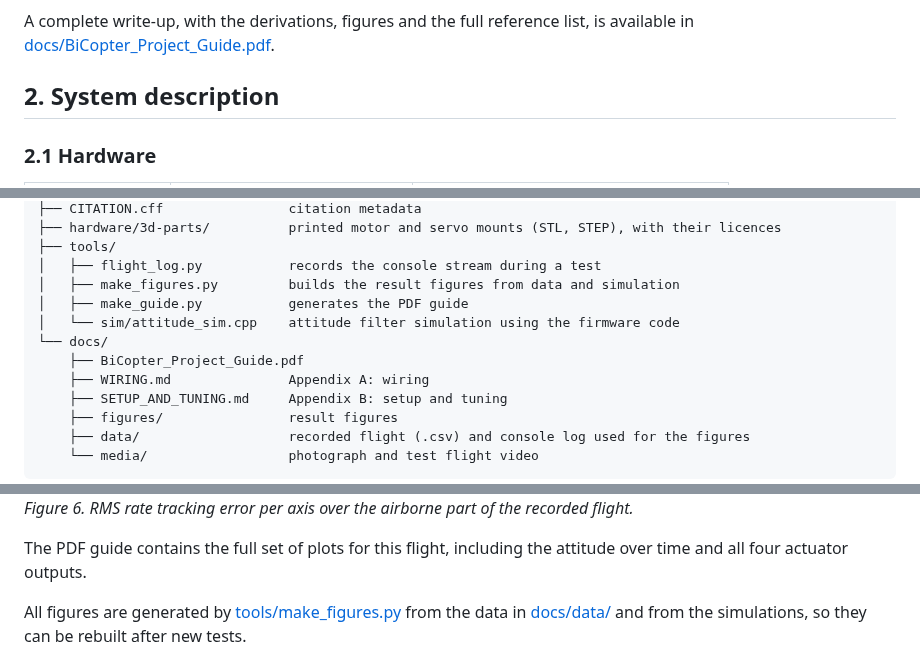
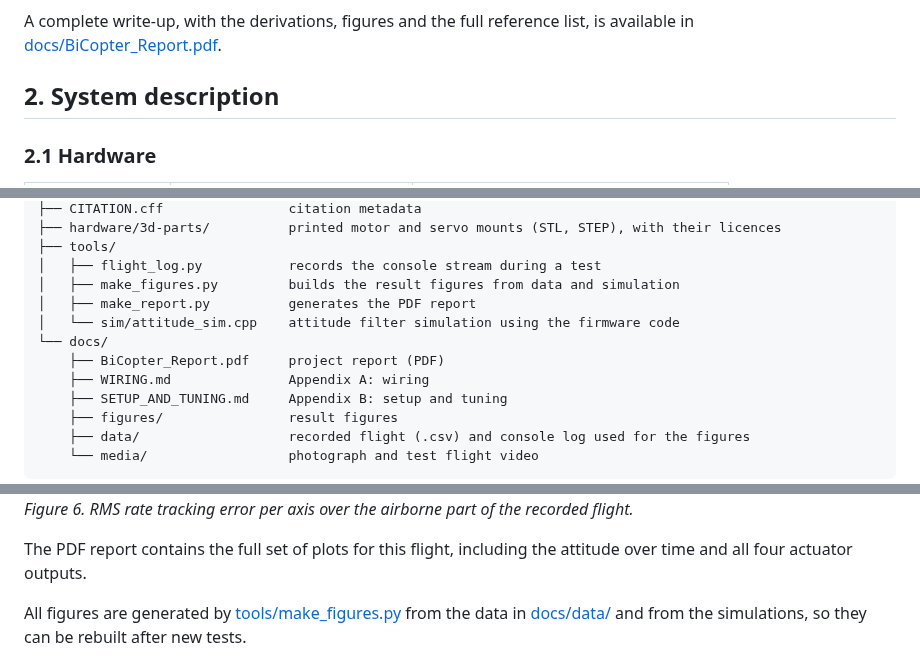
Before and after one commit to mohammedabdelsaboor/BI-Copter-Flight-controller, a Markdown page: README.md, 3 parts joined by grey strips. Rendered like a GitHub page.

```diff
--- a/README.md
+++ b/README.md
@@ -32,7 +32,7 @@ The goals of this work were modest and practical:
 3. firmware measures that reduce it, and an honest account of what remains a mechanical limit.
 
 A complete write-up, with the derivations, figures and the full reference list, is available in
-[docs/BiCopter_Project_Guide.pdf](docs/BiCopter_Project_Guide.pdf).
+[docs/BiCopter_Report.pdf](docs/BiCopter_Report.pdf).
 
 ## 2. System description
 
@@ -157,10 +157,10 @@ bi_copter_firmware/
 ├── tools/
 │   ├── flight_log.py           records the console stream during a test
 │   ├── make_figures.py         builds the result figures from data and simulation
-│   ├── make_guide.py           generates the PDF guide
+│   ├── make_report.py          generates the PDF report
 │   └── sim/attitude_sim.cpp    attitude filter simulation using the firmware code
 └── docs/
-    ├── BiCopter_Project_Guide.pdf
+    ├── BiCopter_Report.pdf     project report (PDF)
     ├── WIRING.md               Appendix A: wiring
     ├── SETUP_AND_TUNING.md     Appendix B: setup and tuning
     ├── figures/                result figures
@@ -255,7 +255,7 @@ than roll (Figure 6).
 
 *Figure 6. RMS rate tracking error per axis over the airborne part of the recorded flight.*
 
-The PDF guide contains the full set of plots for this flight, including the attitude over time and all four
+The PDF report contains the full set of plots for this flight, including the attitude over time and all four
 actuator outputs.
 
 All figures are generated by [tools/make_figures.py](tools/make_figures.py) from the data in
```
Also changed, not shown: other parts of README.md (+1 -1 lines), docs/figures/fly.jpeg (added), docs/figures/read.jpeg (added), 5 other files.
